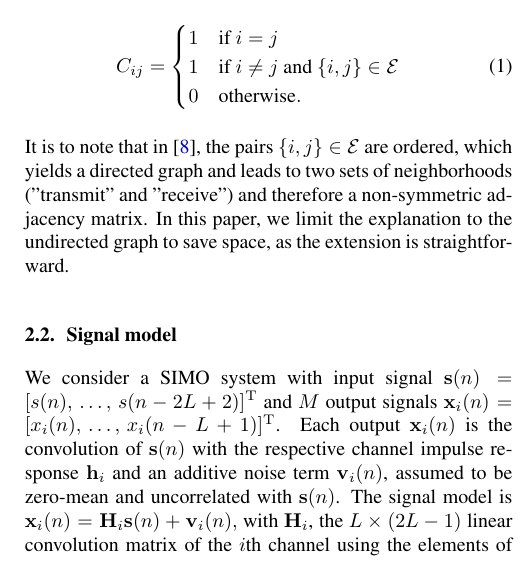
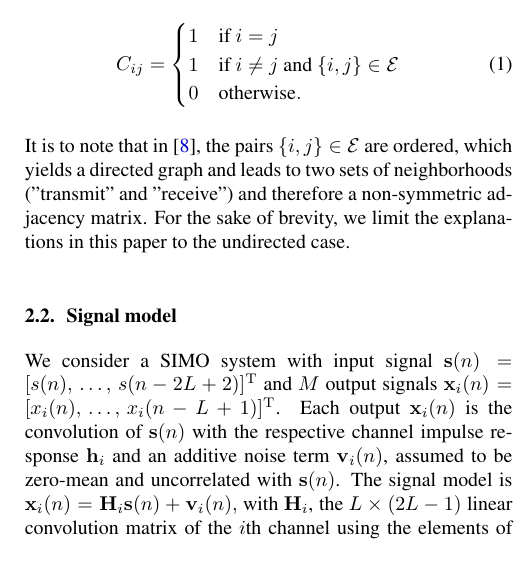
Before and after one commit to SOUNDS-RESEARCH/icassp2023-adapt-dist-avg, a LaTeX paper (paper.tex): part of one column of page 2 of 5, cut so that both start at the same text. Compiled offline with pdfLaTeX.

Commit message:
first content complete version

```diff
--- a/paper.tex
+++ b/paper.tex
@@ -67,7 +67,7 @@ Furthermore, we can define the symmetric adjacency matrix \(\mtxb{C}\) with elem
     \end{cases}
 \end{equation}
 It is to note that in \cite{blochbergerDBSI}, the pairs \(\{i,j\} \in \mathcal{E}\) are ordered, which yields a directed graph and leads to two sets of neighborhoods ("transmit" and "receive") and therefore a non-symmetric adjacency matrix.
-In this paper, we limit the explanation to the undirected graph to save space, as the extension is straightforward.
+For the sake of brevity, we limit the explanations in this paper to the undirected case.
 
 \subsection[]{Signal model}
 We consider a SIMO system with input signal \(\mtxb{s}(n) = [s(n),\,\ldots,\,s(n-2L+2)]^{\T}\) and \(M\) output signals \(\x_i(n)= [x_i(n),\,\ldots,\,x_i(n-L+1)]^{\T}\).
```
